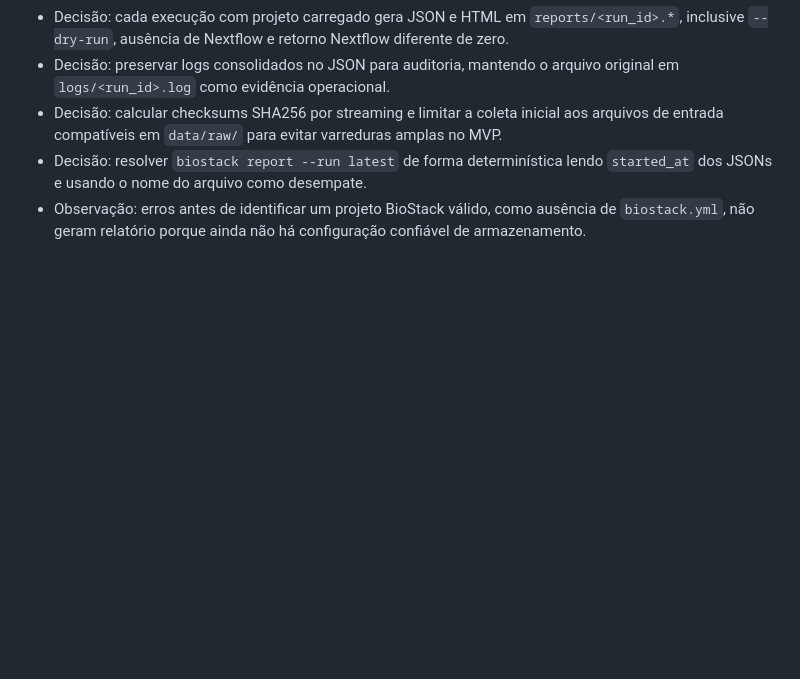
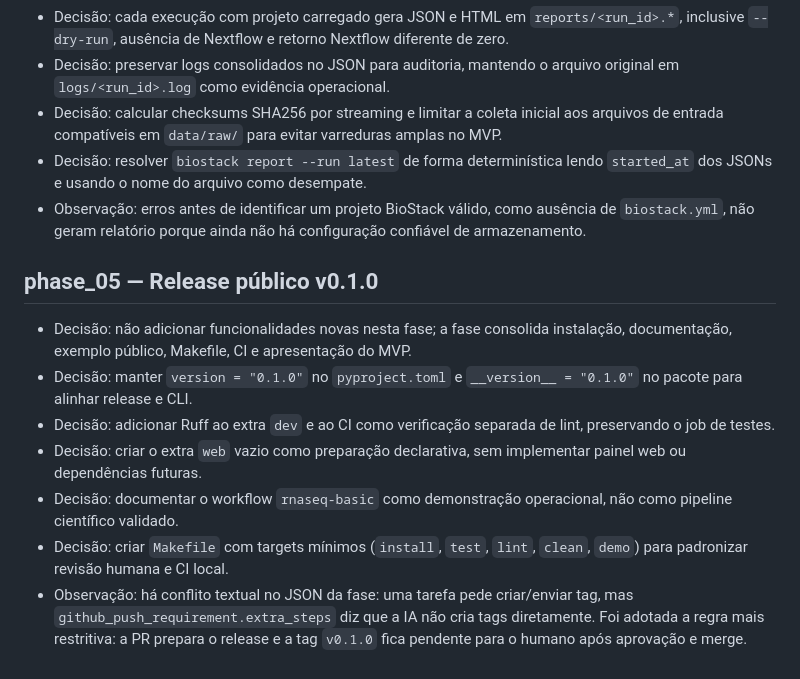
Before and after one commit to Klint-prog/BioStack-Workflows, a Markdown page: docs/audit-log.md, the part around the change. Drawn GitHub-style; blank space fills up the shorter version.

Commit message:
feat(phase_05): record release decisions

```diff
--- a/docs/audit-log.md
+++ b/docs/audit-log.md
@@ -43,3 +43,13 @@ Este arquivo registra decisões, correções e inconsistências relevantes ao lo
 - Decisão: calcular checksums SHA256 por streaming e limitar a coleta inicial aos arquivos de entrada compatíveis em `data/raw/` para evitar varreduras amplas no MVP.
 - Decisão: resolver `biostack report --run latest` de forma determinística lendo `started_at` dos JSONs e usando o nome do arquivo como desempate.
 - Observação: erros antes de identificar um projeto BioStack válido, como ausência de `biostack.yml`, não geram relatório porque ainda não há configuração confiável de armazenamento.
+
+## phase_05 — Release público v0.1.0
+
+- Decisão: não adicionar funcionalidades novas nesta fase; a fase consolida instalação, documentação, exemplo público, Makefile, CI e apresentação do MVP.
+- Decisão: manter `version = "0.1.0"` no `pyproject.toml` e `__version__ = "0.1.0"` no pacote para alinhar release e CLI.
+- Decisão: adicionar Ruff ao extra `dev` e ao CI como verificação separada de lint, preservando o job de testes.
+- Decisão: criar o extra `web` vazio como preparação declarativa, sem implementar painel web ou dependências futuras.
+- Decisão: documentar o workflow `rnaseq-basic` como demonstração operacional, não como pipeline científico validado.
+- Decisão: criar `Makefile` com targets mínimos (`install`, `test`, `lint`, `clean`, `demo`) para padronizar revisão humana e CI local.
+- Observação: há conflito textual no JSON da fase: uma tarefa pede criar/enviar tag, mas `github_push_requirement.extra_steps` diz que a IA não cria tags diretamente. Foi adotada a regra mais restritiva: a PR prepara o release e a tag `v0.1.0` fica pendente para o humano após aprovação e merge.
```
